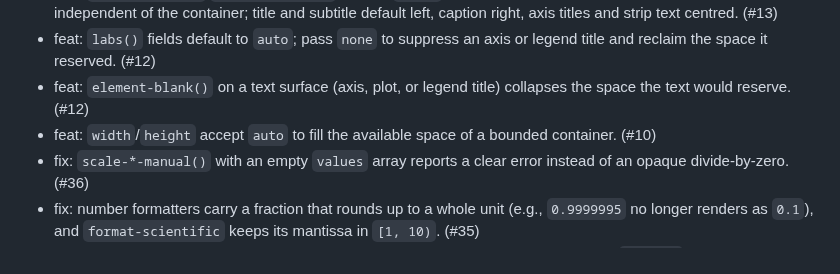
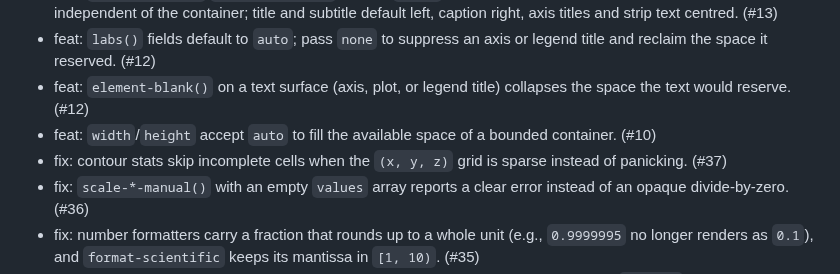
Before and after one commit to brainworkup/gribouille, a Markdown page: CHANGELOG.md, the part around the change. GitHub-like rendering.

Commit message:
docs: changelog for sparse contour grid

```diff
--- a/CHANGELOG.md
+++ b/CHANGELOG.md
@@ -12,6 +12,7 @@
 - feat: `labs()` fields default to `auto`; pass `none` to suppress an axis or legend title and reclaim the space it reserved. (#12)
 - feat: `element-blank()` on a text surface (axis, plot, or legend title) collapses the space the text would reserve. (#12)
 - feat: `width`/`height` accept `auto` to fill the available space of a bounded container. (#10)
+- fix: contour stats skip incomplete cells when the `(x, y, z)` grid is sparse instead of panicking. (#37)
 - fix: `scale-*-manual()` with an empty `values` array reports a clear error instead of an opaque divide-by-zero. (#36)
 - fix: number formatters carry a fraction that rounds up to a whole unit (e.g., `0.9999995` no longer renders as `0.1`), and `format-scientific` keeps its mantissa in `[1, 10)`. (#35)
 - fix: legend guides reserve space for multi-line labels, measuring the resolved custom `labels:` for both width and line count across swatch, size-ladder, and colourbar guides, so two-line content no longer clips or overlaps. (#33)
```
